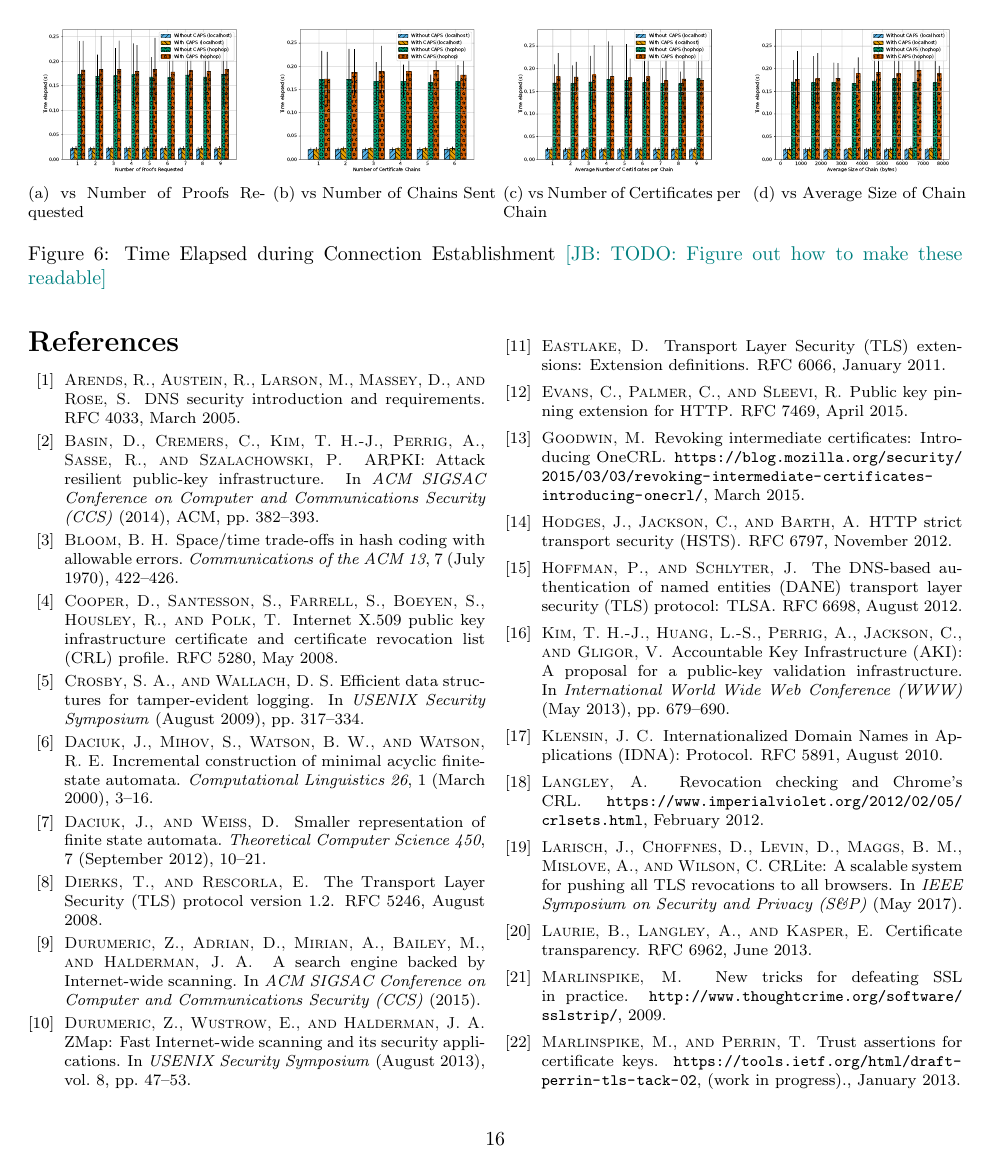
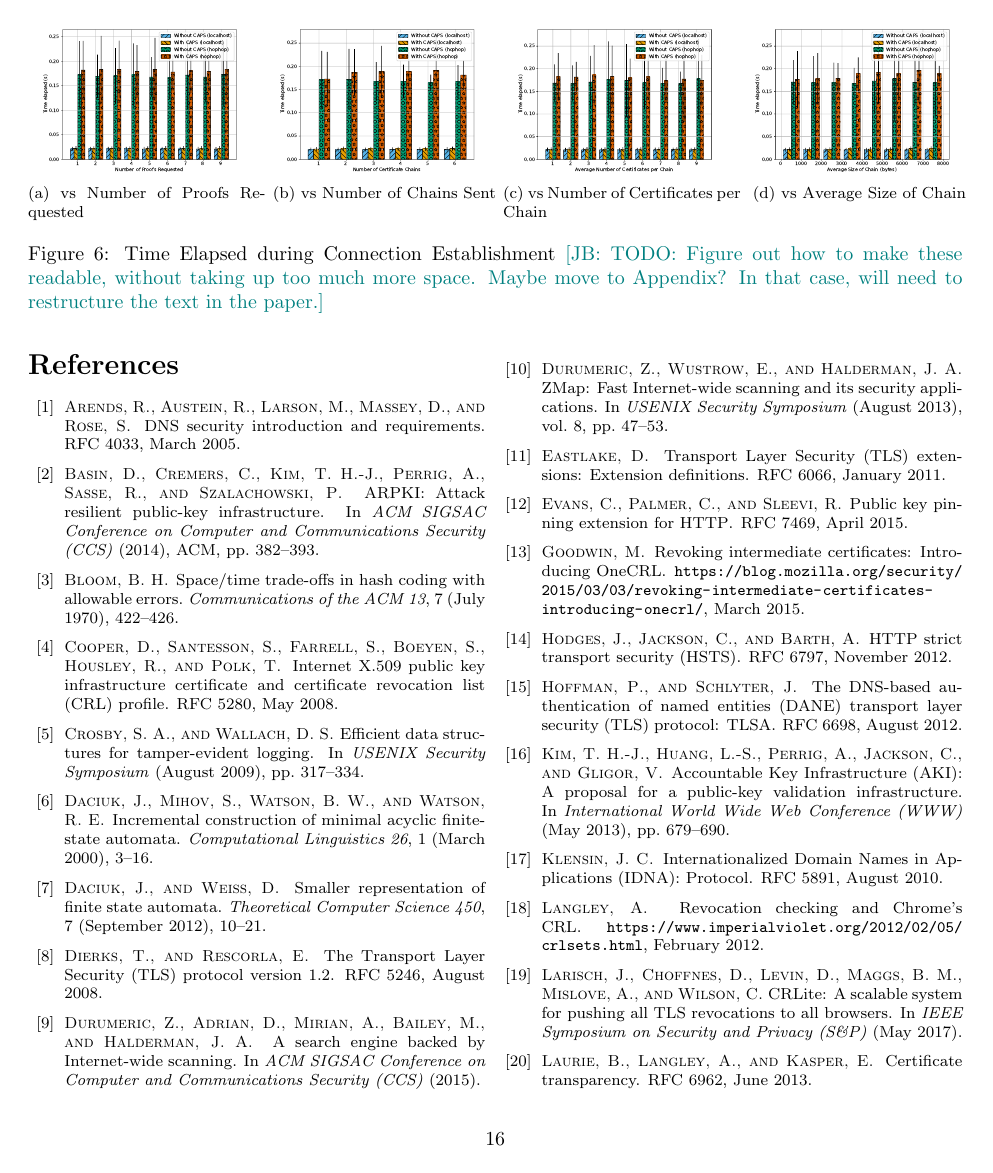
Before and after one commit to syclops/caps, a LaTeX document (doc/paper/paper.tex, which reads doc/paper/sec/evaluation.tex): page 16 of 17. Compiled offline with pdfLaTeX; a LaTeX package or settings file that is missing is left out.

Commit message:
Add another TODO

```diff
--- a/doc/paper/sec/evaluation.tex
+++ b/doc/paper/sec/evaluation.tex
@@ -294,7 +294,10 @@ about the results here}.
     \includegraphics[width=0.24\linewidth]{fig/eval_tls_ext/3-time_elapsed_vs_avg_chain_size}
     \label{fig:evaltlsext:sizechain}
   }
-  \caption{Time Elapsed during Connection Establishment \jay{TODO: Figure out how to make these readable}}
+  \caption{Time Elapsed during Connection Establishment \jay{TODO:
+      Figure out how to make these readable, without taking up too
+      much more space. Maybe move to Appendix? In that case, will need
+      to restructure the text in the paper.}}
   \label{fig:evaltlsext}
 \end{figure*}
 
```
